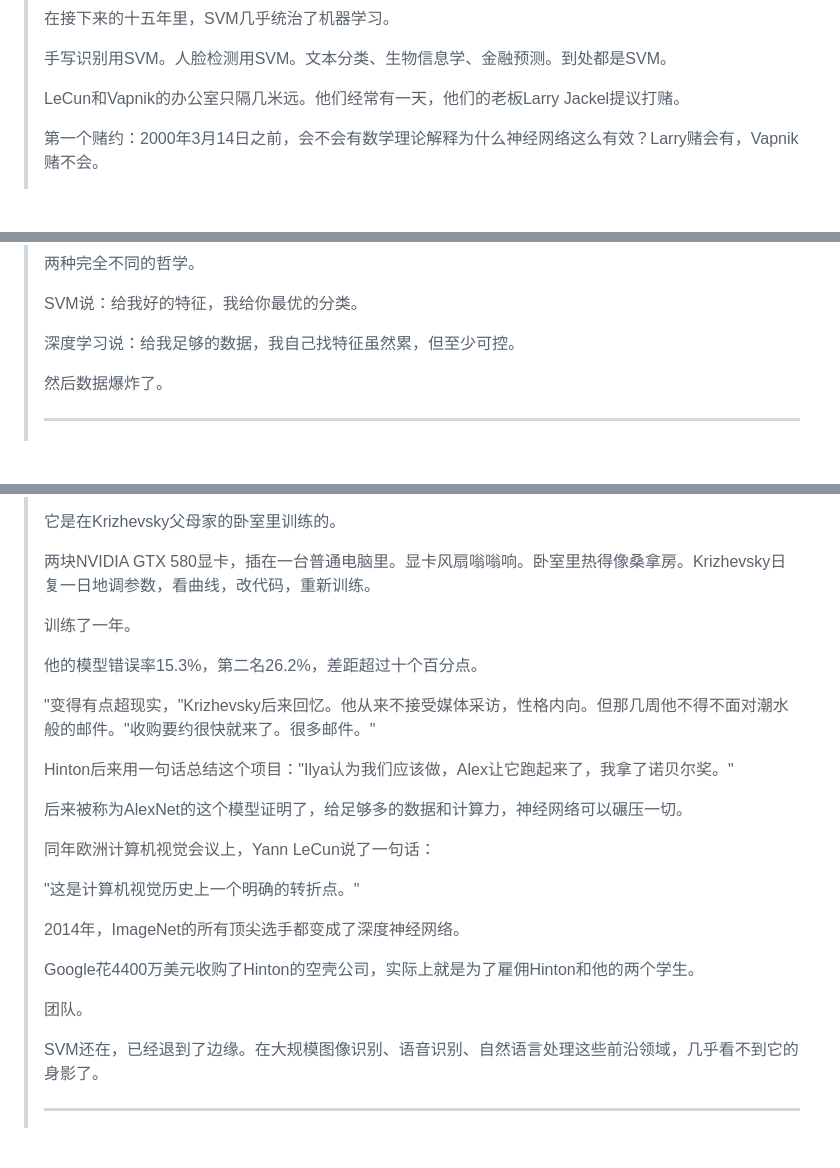
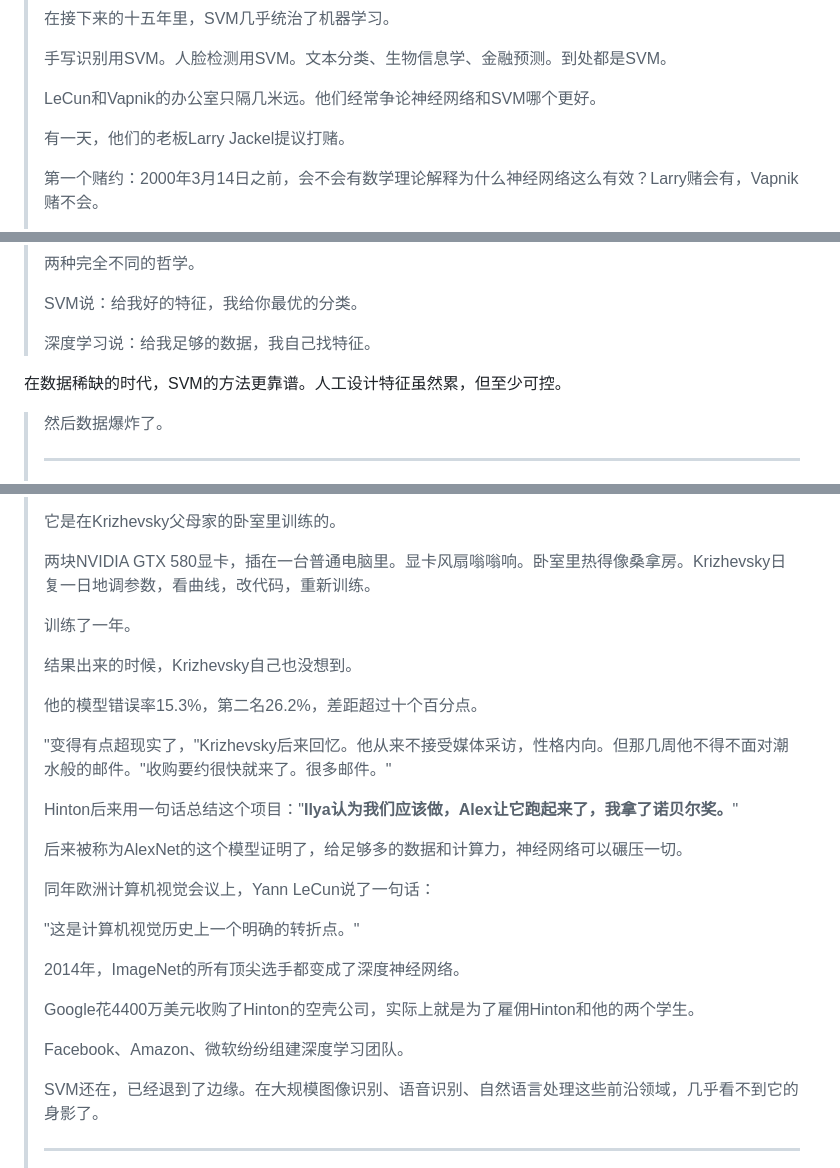
Before and after one commit to xiaonanji/blog_v2, a Markdown page: posts/20260124_02.md, 3 parts joined by grey strips. Drawn GitHub-style; blank space fills up the shorter version.

Commit message:
Update post

```diff
--- a/posts/20260124_02.md
+++ b/posts/20260124_02.md
@@ -104,7 +110,9 @@ layout: layouts/post.njk
 >
 >手写识别用SVM。人脸检测用SVM。文本分类、生物信息学、金融预测。到处都是SVM。
 >
->LeCun和Vapnik的办公室只隔几米远。他们经常有一天，他们的老板Larry Jackel提议打赌。
+>LeCun和Vapnik的办公室只隔几米远。他们经常争论神经网络和SVM哪个更好。
+>
+>有一天，他们的老板Larry Jackel提议打赌。
 >
 >第一个赌约：2000年3月14日之前，会不会有数学理论解释为什么神经网络这么有效？Larry赌会有，Vapnik赌不会。
 >
@@ -142,7 +154,9 @@ layout: layouts/post.njk
 >
 >SVM说：给我好的特征，我给你最优的分类。
 >
->深度学习说：给我足够的数据，我自己找特征虽然累，但至少可控。
+>深度学习说：给我足够的数据，我自己找特征。
+>
+在数据稀缺的时代，SVM的方法更靠谱。人工设计特征虽然累，但至少可控。
 >
 >然后数据爆炸了。
 >
@@ -162,11 +176,13 @@ layout: layouts/post.njk
 >
 >训练了一年。
 >
+>结果出来的时候，Krizhevsky自己也没想到。
+>
 >他的模型错误率15.3%，第二名26.2%，差距超过十个百分点。
 >
->"变得有点超现实，"Krizhevsky后来回忆。他从来不接受媒体采访，性格内向。但那几周他不得不面对潮水般的邮件。"收购要约很快就来了。很多邮件。"
+>"变得有点超现实了，"Krizhevsky后来回忆。他从来不接受媒体采访，性格内向。但那几周他不得不面对潮水般的邮件。"收购要约很快就来了。很多邮件。"
 >
->Hinton后来用一句话总结这个项目："Ilya认为我们应该做，Alex让它跑起来了，我拿了诺贝尔奖。"
+>Hinton后来用一句话总结这个项目："**Ilya认为我们应该做，Alex让它跑起来了，我拿了诺贝尔奖。**"
 >
 >后来被称为AlexNet的这个模型证明了，给足够多的数据和计算力，神经网络可以碾压一切。
 >
@@ -178,7 +194,7 @@ layout: layouts/post.njk
 >
 >Google花4400万美元收购了Hinton的空壳公司，实际上就是为了雇佣Hinton和他的两个学生。
 >
->团队。
+>Facebook、Amazon、微软纷纷组建深度学习团队。
 >
 >SVM还在，已经退到了边缘。在大规模图像识别、语音识别、自然语言处理这些前沿领域，几乎看不到它的身影了。
 >
```
Also changed, not shown: other parts of posts/20260124_02.md (+19 -9 lines).
